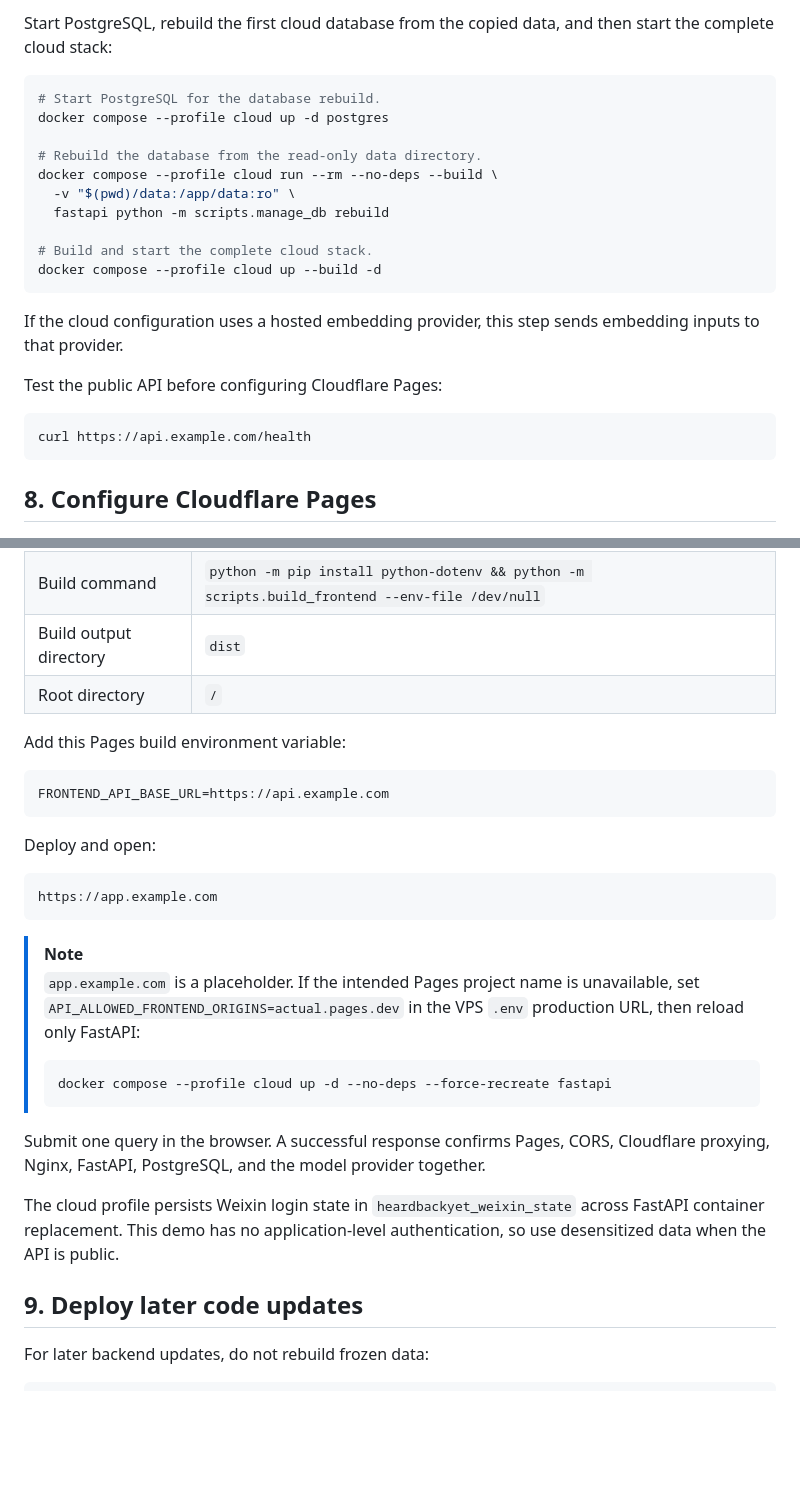
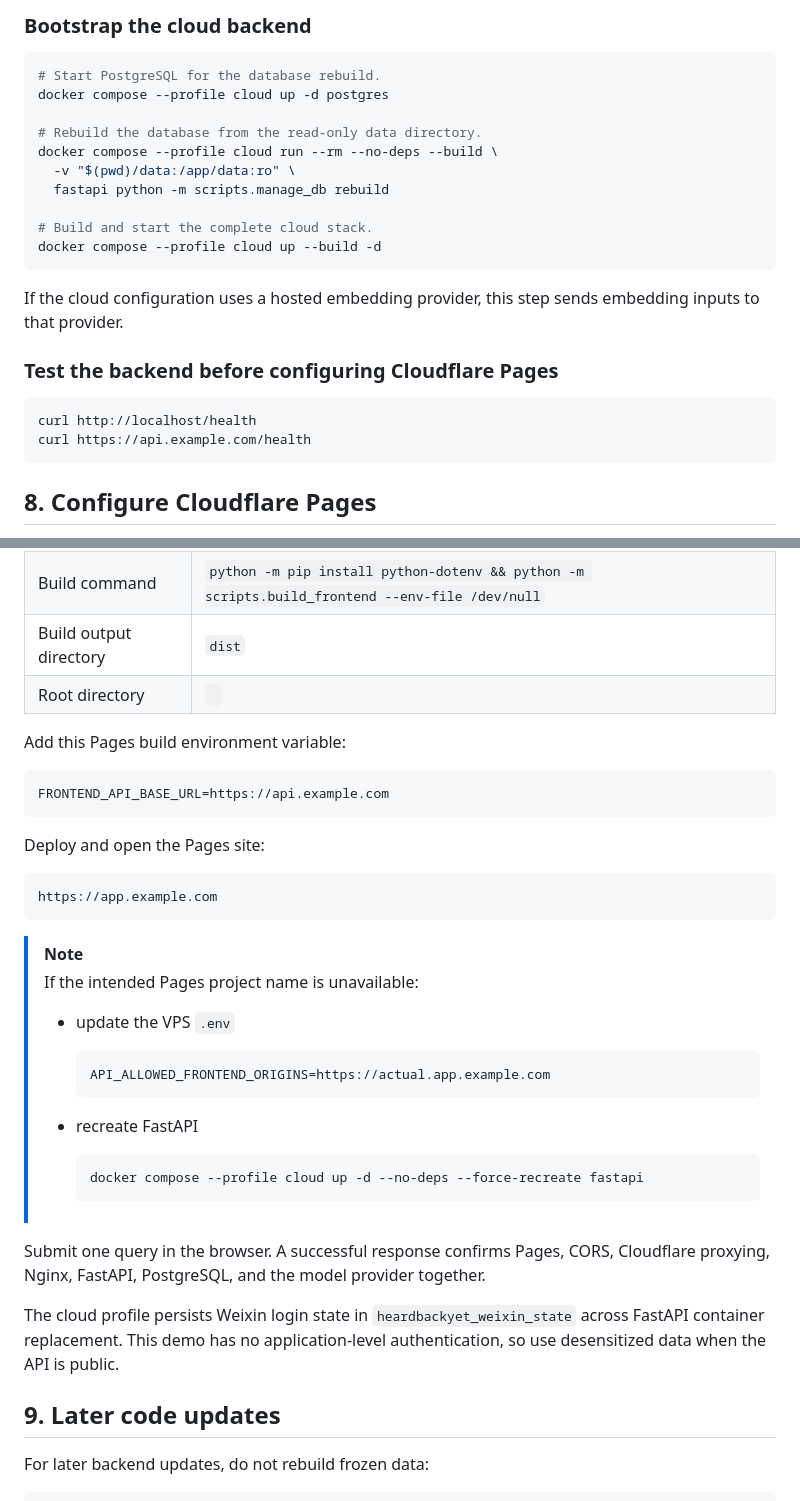
Before and after one commit to Kaichao-Zheng/Heard-Back-Yet, a Markdown page: docs/cloud_deployment.md, 2 parts joined by grey strips. Rendered like a GitHub page; blank space fills up the shorter version.

````diff
--- a/docs/cloud_deployment.md
+++ b/docs/cloud_deployment.md
@@ -113,6 +124,5 @@ Also configure the selected model provider, endpoint, API key, and model names.
 
-Start PostgreSQL, rebuild the first cloud database from the copied data, and
-then start the complete cloud stack:
+### Bootstrap the cloud backend
 
 ```bash
 # Start PostgreSQL for the database rebuild.
@@ -127,12 +137,12 @@ docker compose --profile cloud run --rm --no-deps --build \
 docker compose --profile cloud up --build -d
 ```
 
-If the cloud configuration uses a hosted embedding provider, this step sends
-embedding inputs to that provider.
+If the cloud configuration uses a hosted embedding provider, this step sends embedding inputs to that provider.
 
-Test the public API before configuring Cloudflare Pages:
+### Test the backend before configuring Cloudflare Pages
 
 ```bash
+curl http://localhost/health
 curl https://api.example.com/health
 ```
 
@@ -145,7 +155,7 @@ In Workers & Pages, connect the Git repository and deploy Pages with these setti
 | Framework preset | `None` |
 | Build command | `python -m pip install python-dotenv && python -m scripts.build_frontend --env-file /dev/null` |
 | Build output directory | `dist` |
-| Root directory | `/` |
+| Root directory | ` ` |
 
 Add this Pages build environment variable:
 
@@ -153,26 +163,29 @@ Add this Pages build environment variable:
 FRONTEND_API_BASE_URL=https://api.example.com
 ```
 
-Deploy and open:
+Deploy and open the Pages site:
 
 ```text
 https://app.example.com
 ```
 
 > [!NOTE]
-> `app.example.com` is a placeholder. If the intended Pages project name is
-> unavailable, set `API_ALLOWED_FRONTEND_ORIGINS=actual.pages.dev` in the VPS `.env`
-> production URL, then reload only FastAPI:
+> If the intended Pages project name is unavailable:
+> - update the VPS `.env`
+>   ```env
+>   API_ALLOWED_FRONTEND_ORIGINS=https://actual.app.example.com
+>   ```
 >
-> ```bash
-> docker compose --profile cloud up -d --no-deps --force-recreate fastapi
-> ```
+> - recreate FastAPI
+>   ```bash
+>   docker compose --profile cloud up -d --no-deps --force-recreate fastapi
+>   ```
 
 Submit one query in the browser. A successful response confirms Pages, CORS, Cloudflare proxying, Nginx, FastAPI, PostgreSQL, and the model provider together.
 
 The cloud profile persists Weixin login state in `heardbackyet_weixin_state` across FastAPI container replacement. This demo has no application-level authentication, so use desensitized data when the API is public.
 
-## 9. Deploy later code updates
+## 9. Later code updates
 
 For later backend updates, do not rebuild frozen data:
 
````
Also changed, not shown: other parts of docs/cloud_deployment.md (+30 -19 lines).
